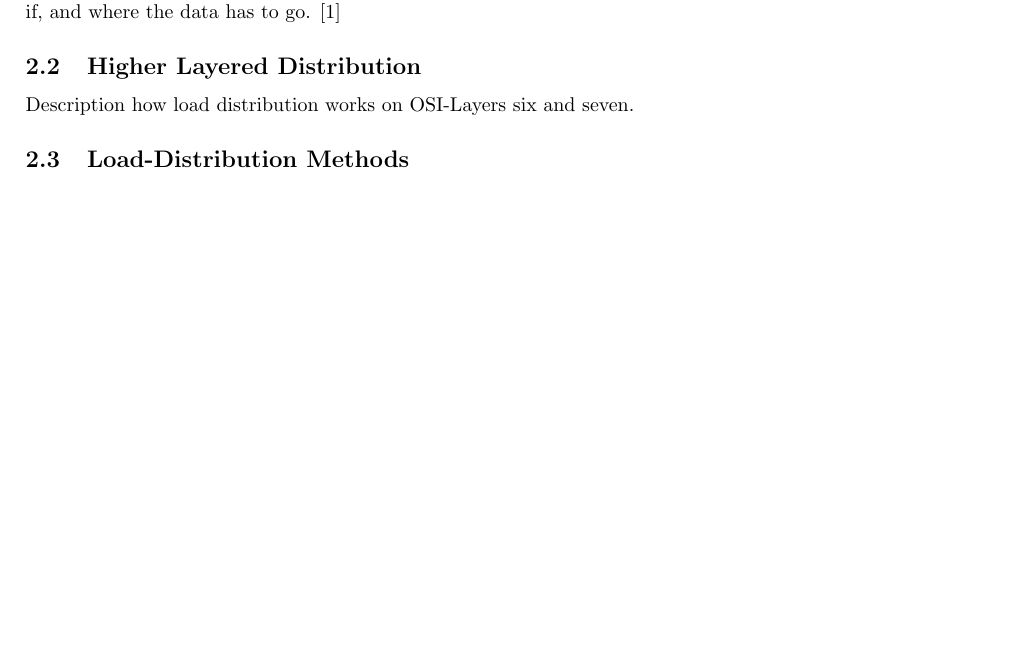
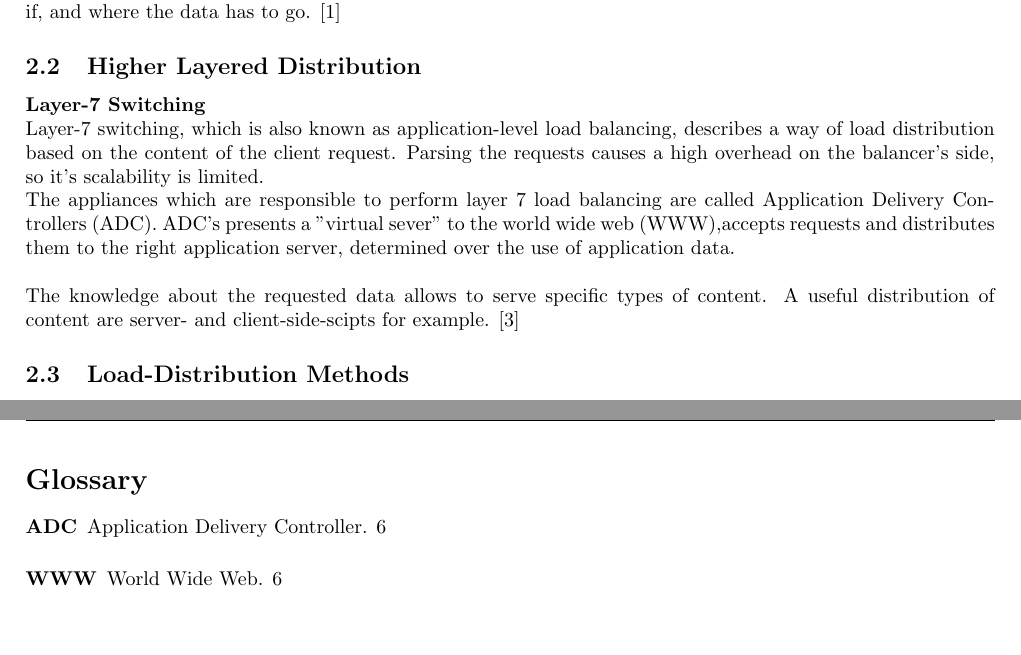
Before and after one commit to mhaidn-tgm/LoadBalancing, a LaTeX document (doc/Loadbalancing_Haidn_Schrack.tex): part of page 6 of 13 before the commit and two parts of pages 6 and 11 of 13 after it, the two joined at a grey line, cut so that both start at the same text, the shorter picture padded with empty space. The pictures show the PDF file doc/Loadbalancing_Haidn_Schrack.pdf that the author committed with the source.

Commit message:
Application based balancing / added glosseries

```diff
--- a/doc/Loadbalancing_Haidn_Schrack.tex
+++ b/doc/Loadbalancing_Haidn_Schrack.tex
@@ -91,14 +91,21 @@ right  = 2.00cm]{geometry}
 	\textbf{Software load balancing} are products that run on load balancing servers. They have algorithms to coordinate the traffic among them. For example Apache Module mod\_proxy is a popular tool. Nginx would be another tool that allows software load balancing. They are mostly for free which is great if one runs on a low budget.  \\\\ % TODO: kann man noch weiter ausfuehren
 	\textbf{Appliances} are a all-in-one product that include necessary hardware and software to do web switching. It may has some special operating system and custom hardware. For example Cisco has hardware appliances that handle load balancing for you. \\\\ % TODO: More examples ...
 	\textbf{Switches} have to their traditional functionality in OSI Layer 2/3, are also able to do load balancing on Layer 4-7. Mostly though, they a significant amount of work done by software. For example Zen Load Balancer  and Cisco as well have switches  appliances that handle load balancing for you.
+
 	\newpage
 	\section{Basic Concepts}
 	\subsection{Networking Fundamentals}
 	The OSI model contains seven layers and every single one provides it's own functionality and data.\\
 	If we take a closer look on the deeper layers like data link and network, which is representative for layer two and three, we can see that their header information contains IP and MAC addresses. These addresses can be used to decide where a package has to be send when it's revived by a switch.\\
 	This basic concept of routing packages builds the fundament for load balancing. It's about making a decision if, and where the data has to go. \cite{lb_SFC}
+
 	\subsection{Higher Layered Distribution}
-	Description how load distribution works on OSI-Layers six and seven.
+	\textbf{Layer-7 Switching}\\
+	Layer-7 switching, which is also known as application-level load balancing, describes a way of load distribution based on the content of the client request. Parsing the requests causes a high overhead on the balancer's side, so it's scalability is limited.\\
+	The appliances which are responsible to perform layer 7 load balancing are called Application Delivery Controllers (\gls{ADC}). \gls{ADC}'s presents a "virtual sever" to the world wide web (\gls{WWW}),accepts requests and distributes them to the right application server, determined over the use of application data.\\
+	\\
+	The knowledge about the requested data allows to serve specific types of content. A useful distribution of content are server- and client-side-scipts for example. \cite{AppLayerBalancing}
+
 	\subsection{Load-Distribution Methods}
 	Summary of common load distribution Methods, their benefits and disadvantages.
 
@@ -172,6 +180,14 @@ right  = 2.00cm]{geometry}
 	The virtual sources of the proxies can be grouped to treat them as one. With this method the balancer is still able to maintain session persistence by directing all requests to a single real server. If this method is reasonable has to be decided considering the traffic scale in your network. On one hand it solves the problem of session persistence but on the other hand it can mess up your load distribution concept because all requests from the proxy network get forwarded to the same server.
 
 	\newpage
+	\newglossaryentry{ADC} {
+		name= ADC,
+		description= {Application Delivery Controller}
+	}
+	\newglossaryentry{WWW} {
+		name= WWW,
+		description= {World Wide Web}
+	}
 	\printglossaries
 
 	\newpage
```
Also changed, not shown: doc/Loadbalancing_Haidn_Schrack.bib (+1 -1 lines), doc/Loadbalancing_Haidn_Schrack.pdf, doc/Loadbalancing_Haidn_Schrack.tex (5 more changed lines), 1 other file.
